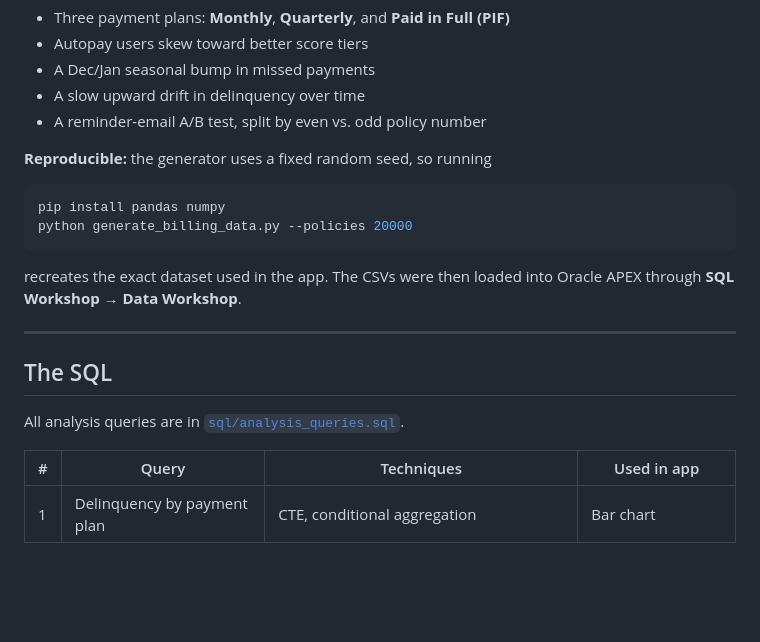
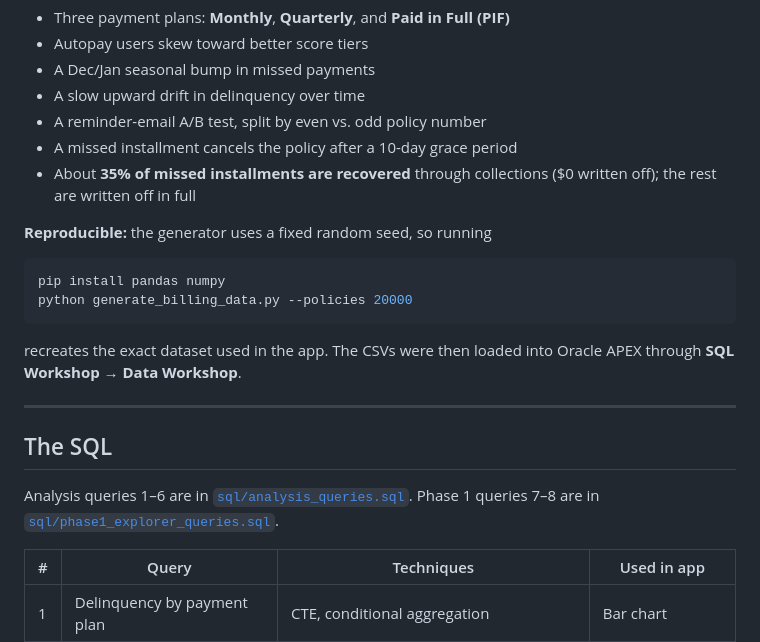
Before and after one commit to antdia4309/billing-delinquency-analytics, a Markdown page: README.md, the part around one of its changes. GitHub-like rendering; blank space fills up the shorter version.

```diff
--- a/README.md
+++ b/README.md
@@ -34,6 +34,8 @@ The data was generated with [`data/generate_billing_data.py`](data/generate_bill
 - A Dec/Jan seasonal bump in missed payments
 - A slow upward drift in delinquency over time
 - A reminder-email A/B test, split by even vs. odd policy number
+- A missed installment cancels the policy after a 10-day grace period
+- About **35% of missed installments are recovered** through collections ($0 written off); the rest are written off in full
 
 **Reproducible:** the generator uses a fixed random seed, so running
 
@@ -48,7 +50,7 @@ recreates the exact dataset used in the app. The CSVs were then loaded into Orac
 
 ## The SQL
 
-All analysis queries are in [`sql/analysis_queries.sql`](sql/analysis_queries.sql).
+Analysis queries 1–6 are in [`sql/analysis_queries.sql`](sql/analysis_queries.sql). Phase 1 queries 7–8 are in [`sql/phase1_explorer_queries.sql`](sql/phase1_explorer_queries.sql).
 
 | # | Query | Techniques | Used in app |
 |---|---|---|---|
```
Also changed, not shown: other parts of README.md (+35 -6 lines), screenshots/Policy-Detail.png (added), screenshots/Policy-Explorer.png (added), 2 other files.
